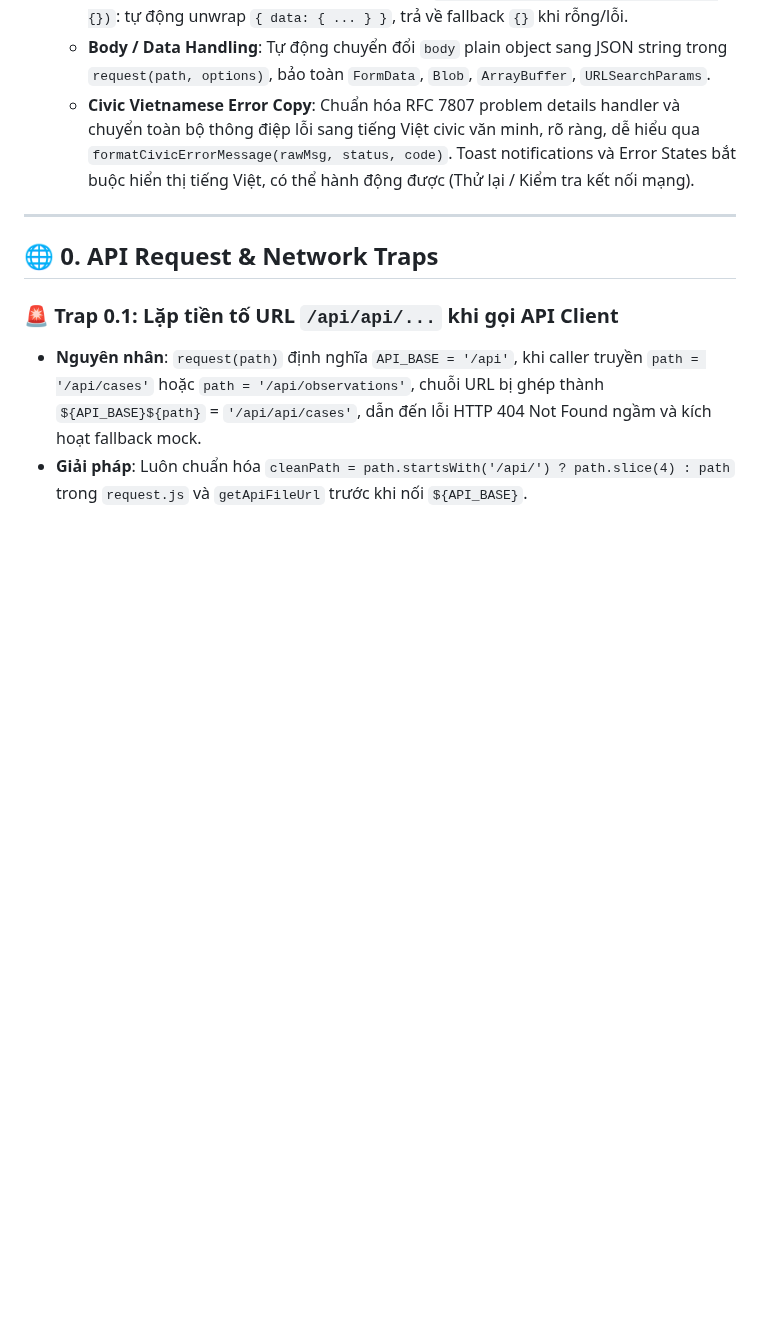
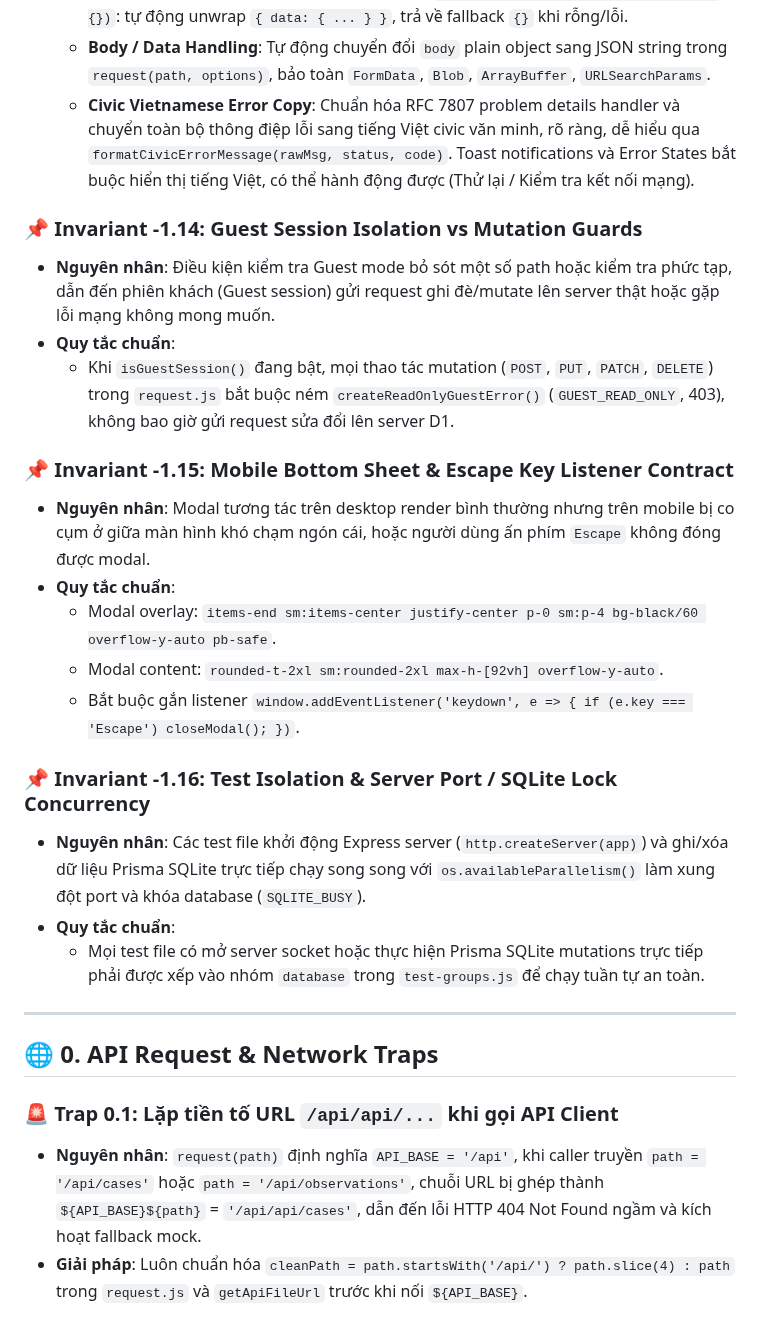
Before and after one commit to 26730023-PhamPhuNguyenHung/unicef-dustguard, a Markdown page: .agents/BUG_MEMORY.md, the part around the change. Rendered like a GitHub page; blank space fills up the shorter version.

```diff
--- a/.agents/BUG_MEMORY.md
+++ b/.agents/BUG_MEMORY.md
@@ -81,6 +81,23 @@
   - **Object Normalization**: Tất cả object đơn qua `normalizeObject(payload, fallback = {})`: tự động unwrap `{ data: { ... } }`, trả về fallback `{}` khi rỗng/lỗi.
   - **Body / Data Handling**: Tự động chuyển đổi `body` plain object sang JSON string trong `request(path, options)`, bảo toàn `FormData`, `Blob`, `ArrayBuffer`, `URLSearchParams`.
   - **Civic Vietnamese Error Copy**: Chuẩn hóa RFC 7807 problem details handler và chuyển toàn bộ thông điệp lỗi sang tiếng Việt civic văn minh, rõ ràng, dễ hiểu qua `formatCivicErrorMessage(rawMsg, status, code)`. Toast notifications và Error States bắt buộc hiển thị tiếng Việt, có thể hành động được (Thử lại / Kiểm tra kết nối mạng).
+
+### 📌 Invariant -1.14: Guest Session Isolation vs Mutation Guards
+- **Nguyên nhân**: Điều kiện kiểm tra Guest mode bỏ sót một số path hoặc kiểm tra phức tạp, dẫn đến phiên khách (Guest session) gửi request ghi đè/mutate lên server thật hoặc gặp lỗi mạng không mong muốn.
+- **Quy tắc chuẩn**:
+  - Khi `isGuestSession()` đang bật, mọi thao tác mutation (`POST`, `PUT`, `PATCH`, `DELETE`) trong `request.js` bắt buộc ném `createReadOnlyGuestError()` (`GUEST_READ_ONLY`, 403), không bao giờ gửi request sửa đổi lên server D1.
+
+### 📌 Invariant -1.15: Mobile Bottom Sheet & Escape Key Listener Contract
+- **Nguyên nhân**: Modal tương tác trên desktop render bình thường nhưng trên mobile bị co cụm ở giữa màn hình khó chạm ngón cái, hoặc người dùng ấn phím `Escape` không đóng được modal.
+- **Quy tắc chuẩn**:
+  - Modal overlay: `items-end sm:items-center justify-center p-0 sm:p-4 bg-black/60 overflow-y-auto pb-safe`.
+  - Modal content: `rounded-t-2xl sm:rounded-2xl max-h-[92vh] overflow-y-auto`.
+  - Bắt buộc gắn listener `window.addEventListener('keydown', e => { if (e.key === 'Escape') closeModal(); })`.
+
+### 📌 Invariant -1.16: Test Isolation & Server Port / SQLite Lock Concurrency
+- **Nguyên nhân**: Các test file khởi động Express server (`http.createServer(app)`) và ghi/xóa dữ liệu Prisma SQLite trực tiếp chạy song song với `os.availableParallelism()` làm xung đột port và khóa database (`SQLITE_BUSY`).
+- **Quy tắc chuẩn**:
+  - Mọi test file có mở server socket hoặc thực hiện Prisma SQLite mutations trực tiếp phải được xếp vào nhóm `database` trong `test-groups.js` để chạy tuần tự an toàn.
 
 ---
 
```
Also changed, not shown: .agents/memory-bank/ACTIVE_CONTEXT.md (+12 -2 lines), .agents/memory-bank/TIMELINE.md (+1 -0 lines).
